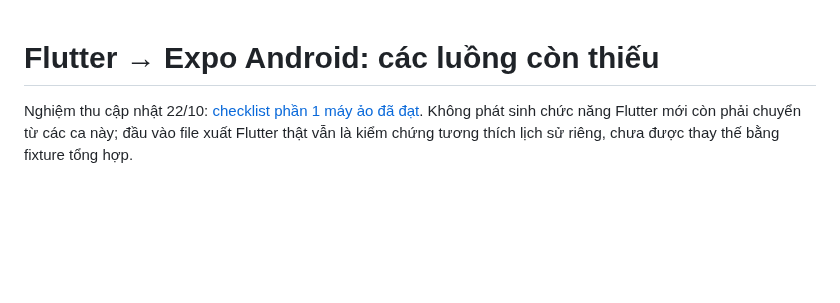
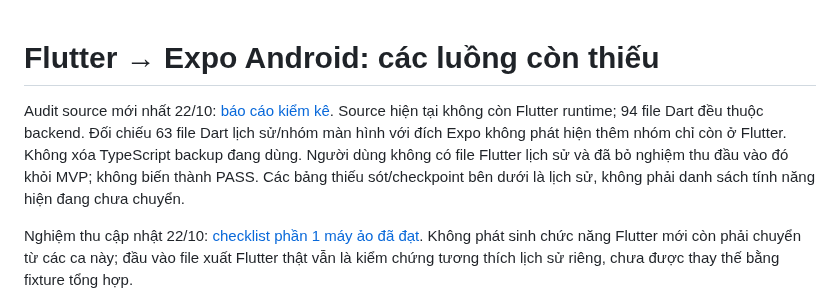
Before and after one commit to SonNPXSE183201/EXE201_PicKet, a Markdown page: docs/migration/FLUTTER_EXPO_GAP.md, the part around the change. Drawn GitHub-style; blank space fills up the shorter version.

Commit message:
docs(migration): clarify current Flutter audit scope

```diff
--- a/docs/migration/FLUTTER_EXPO_GAP.md
+++ b/docs/migration/FLUTTER_EXPO_GAP.md
@@ -1,4 +1,6 @@
 # Flutter → Expo Android: các luồng còn thiếu
+
+Audit source mới nhất 22/10: [báo cáo kiểm kê](FLUTTER_SOURCE_AUDIT_20261022.md). Source hiện tại không còn Flutter runtime; 94 file Dart đều thuộc backend. Đối chiếu 63 file Dart lịch sử/nhóm màn hình với đích Expo không phát hiện thêm nhóm chỉ còn ở Flutter. Không xóa TypeScript backup đang dùng. Người dùng không có file Flutter lịch sử và đã bỏ nghiệm thu đầu vào đó khỏi MVP; không biến thành PASS. Các bảng thiếu sót/checkpoint bên dưới là lịch sử, không phải danh sách tính năng hiện đang chưa chuyển.
 
 Nghiệm thu cập nhật 22/10: [checklist phần 1 máy ảo đã đạt](PART1_ACCEPTANCE_20261022.md). Không phát sinh chức năng Flutter mới còn phải chuyển từ các ca này; đầu vào file xuất Flutter thật vẫn là kiểm chứng tương thích lịch sử riêng, chưa được thay thế bằng fixture tổng hợp.
 
```
